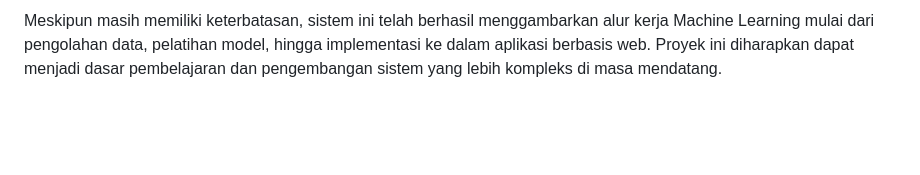
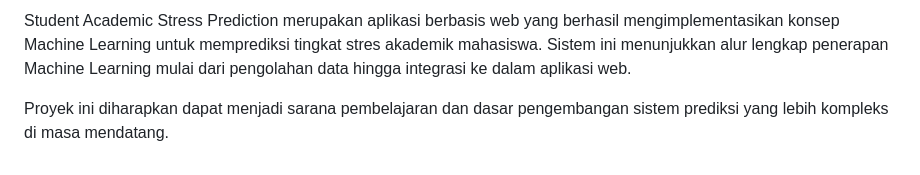
Before and after one commit to maytanohangriselda-collab/Prediksi-Tingkat-Stress-Mahasiswa, a Markdown page: README.md, the part around the change printed below. Rendered like a GitHub page; blank space fills up the shorter version.

```diff
--- a/README.md
+++ b/README.md
@@ -81,2 +128,4 @@ Student Academic Stress Prediction merupakan sistem berbasis web yang mengimplem
 
-Meskipun masih memiliki keterbatasan, sistem ini telah berhasil menggambarkan alur kerja Machine Learning mulai dari pengolahan data, pelatihan model, hingga implementasi ke dalam aplikasi berbasis web. Proyek ini diharapkan dapat menjadi dasar pembelajaran dan pengembangan sistem yang lebih kompleks di masa mendatang.
+Student Academic Stress Prediction merupakan aplikasi berbasis web yang berhasil mengimplementasikan konsep Machine Learning untuk memprediksi tingkat stres akademik mahasiswa. Sistem ini menunjukkan alur lengkap penerapan Machine Learning mulai dari pengolahan data hingga integrasi ke dalam aplikasi web.
+
+Proyek ini diharapkan dapat menjadi sarana pembelajaran dan dasar pengembangan sistem prediksi yang lebih kompleks di masa mendatang.
```
Also changed, not shown: other parts of README.md (+74 -27 lines).
